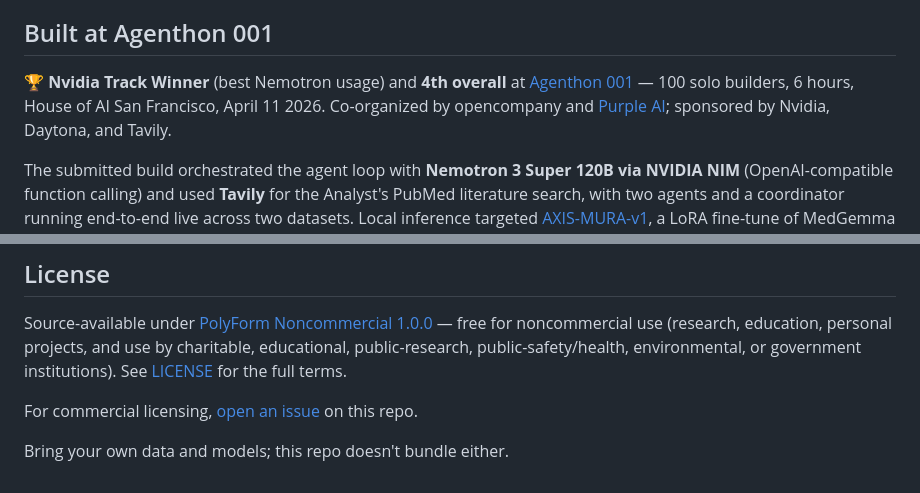
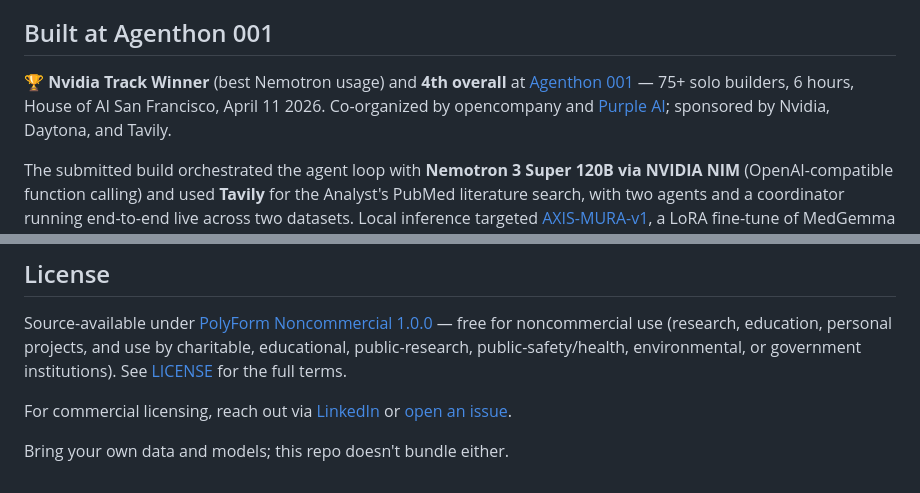
Before and after one commit to bschwaiger/axis-agentic, a Markdown page: README.md, 2 parts joined by grey strips. Drawn GitHub-style.

Commit message:
Add LinkedIn as primary contact and correct builder count
Routes commercial licensing inquiries to LinkedIn first (private,
already linked from the GitHub profile) with Issues as fallback.
Corrects the Agenthon 001 builder count from "100" to "75+" per the
organizers' post-mortem.

Co-Authored-By: Claude Opus 4.7 <noreply@anthropic.com>

```diff
--- a/README.md
+++ b/README.md
@@ -6,7 +6,7 @@ Built around two abstractions: an **Engine** (the LLM driving the agents) and an
 
 ## Built at Agenthon 001
 
-🏆 **Nvidia Track Winner** (best Nemotron usage) and **4th overall** at [Agenthon 001](https://www.eventbrite.com/e/agenthon-001-agent-hackathon-tickets-1986748145184) — 100 solo builders, 6 hours, House of AI San Francisco, April 11 2026. Co-organized by opencompany and [Purple AI](https://www.bepurple.ai); sponsored by Nvidia, Daytona, and Tavily.
+🏆 **Nvidia Track Winner** (best Nemotron usage) and **4th overall** at [Agenthon 001](https://www.eventbrite.com/e/agenthon-001-agent-hackathon-tickets-1986748145184) — 75+ solo builders, 6 hours, House of AI San Francisco, April 11 2026. Co-organized by opencompany and [Purple AI](https://www.bepurple.ai); sponsored by Nvidia, Daytona, and Tavily.
 
 The submitted build orchestrated the agent loop with **Nemotron 3 Super 120B via NVIDIA NIM** (OpenAI-compatible function calling) and used **Tavily** for the Analyst's PubMed literature search, with two agents and a coordinator running end-to-end live across two datasets. Local inference targeted [AXIS-MURA-v1](https://github.com/bschwaiger/axis-mura), a LoRA fine-tune of MedGemma 1.5 4B running 4-bit on Apple Silicon via MLX.
 
@@ -161,6 +161,6 @@ axis-agentic/
 
 Source-available under [PolyForm Noncommercial 1.0.0](https://polyformproject.org/licenses/noncommercial/1.0.0) — free for noncommercial use (research, education, personal projects, and use by charitable, educational, public-research, public-safety/health, environmental, or government institutions). See [LICENSE](LICENSE) for the full terms.
 
-For commercial licensing, [open an issue](https://github.com/bschwaiger/axis-agentic/issues/new) on this repo.
+For commercial licensing, reach out via [LinkedIn](https://www.linkedin.com/in/benedikt-schwaiger/) or [open an issue](https://github.com/bschwaiger/axis-agentic/issues/new).
 
 Bring your own data and models; this repo doesn't bundle either.
```
